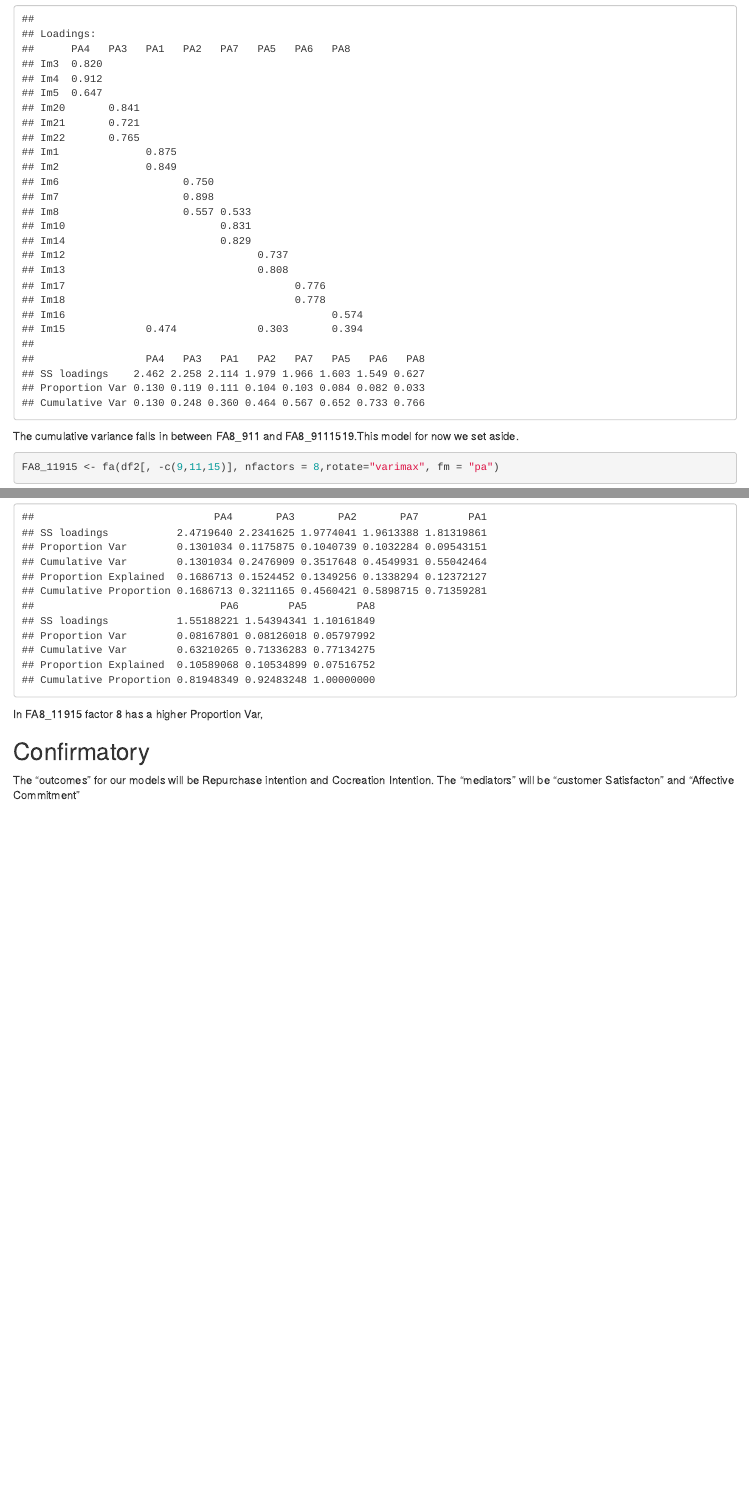
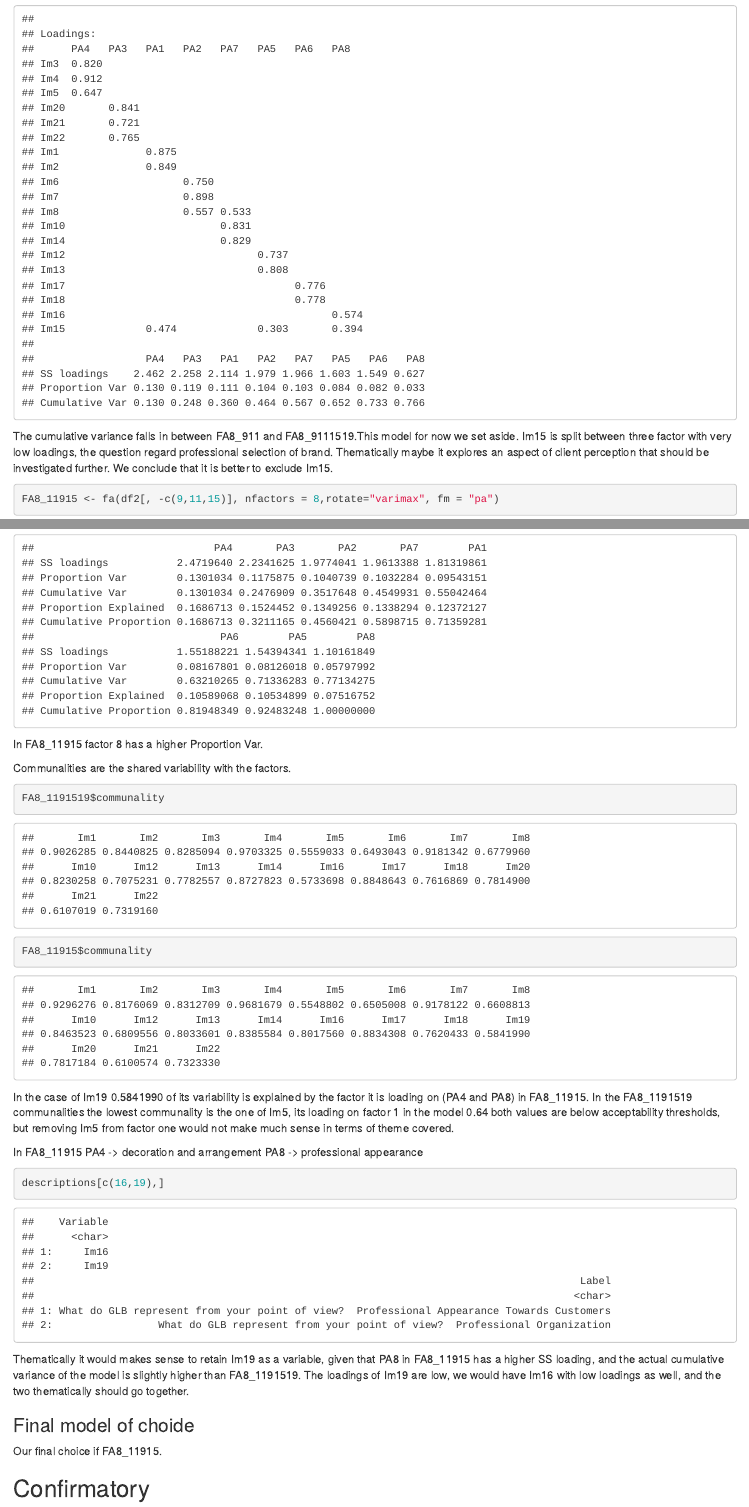
Before and after one commit to manuelagiansante/ADDDM-Case-3, an R Markdown document (case study 3.Rmd): the page in a window 1100 px wide, from 14670 px down, and a second part further down, joined at a grey line. Rendered offline with R 4.5, knitr and Pandoc, with nearby package versions; some code elsewhere in the file could not run offline.

Commit message:
i made the final choice
but pls let me know what you think

````diff
--- a/case study 3.Rmd
+++ b/case study 3.Rmd
@@ -347,7 +347,7 @@ print(FA8_11919$loadings, cutoff = 0.3, sort = TRUE)
 
 ```
 
-The cumulative variance falls in between FA8_911 and FA8_9111519.This model for now we set aside.
+The cumulative variance falls in between FA8_911 and FA8_9111519.This model for now we set aside. Im15 is split between three factor with very low loadings, the question regard professional selection of brand. Thematically maybe it explores an aspect of client perception that should be investigated further. We conclude that it is better to exclude Im15.
 
 ```{r}
 FA8_11915 <- fa(df2[, -c(9,11,15)], nfactors = 8,rotate="varimax", fm = "pa")
@@ -364,8 +364,31 @@ FA8_1191519$Vaccounted
 FA8_11915$Vaccounted
 ```
 
-In FA8_11915 factor 8 has a higher Proportion Var,
+In FA8_11915 factor 8 has a higher Proportion Var.
 
+Communalities are the shared variability with the factors.
+
+```{r}
+FA8_1191519$communality
+FA8_11915$communality
+```
+
+In the case of Im19 0.5841990  of its variability is explained by the factor it is loading on (PA4 and PA8) in FA8_11915.
+In the FA8_1191519 communalities the lowest communality is the one of Im5, its loading on factor 1 in the model 0.64 both values are below acceptability thresholds, but removing Im5 from factor one would not make much sense in terms of theme covered.
+
+In FA8_11915
+PA4 -> decoration and arrangement
+PA8 -> professional appearance
+
+```{r}
+descriptions[c(16,19),]
+```
+
+Thematically it would makes sense to retain Im19 as a variable, given that PA8 in FA8_11915 has a higher SS loading, and the actual cumulative variance of the model is slightly higher than  FA8_1191519. The loadings of Im19 are low, we would have Im16 with low loadings as well, and the two thematically should go together.
+
+### Final model of choide
+
+Our final choice if FA8_11915.
 
 
 ## Confirmatory
````
